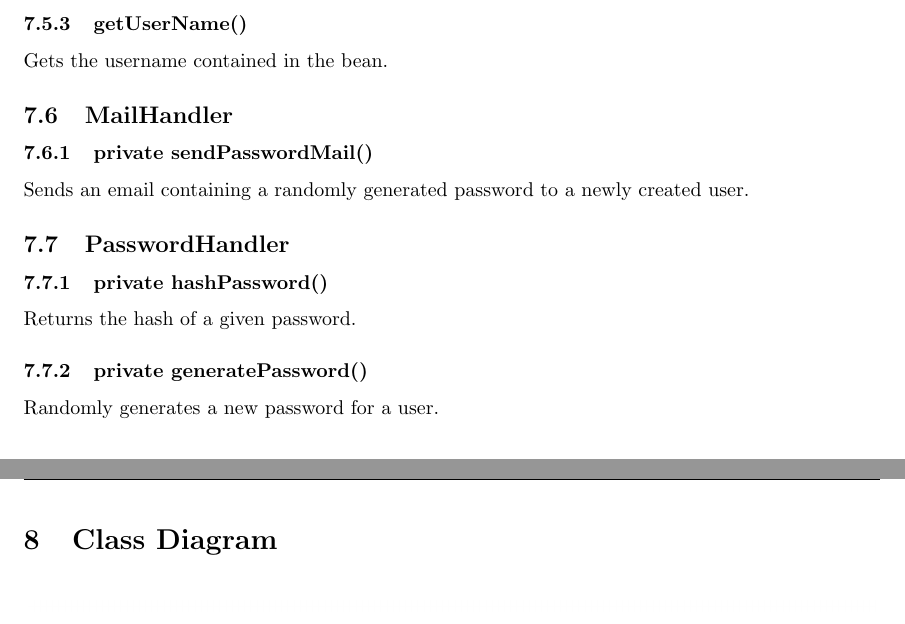
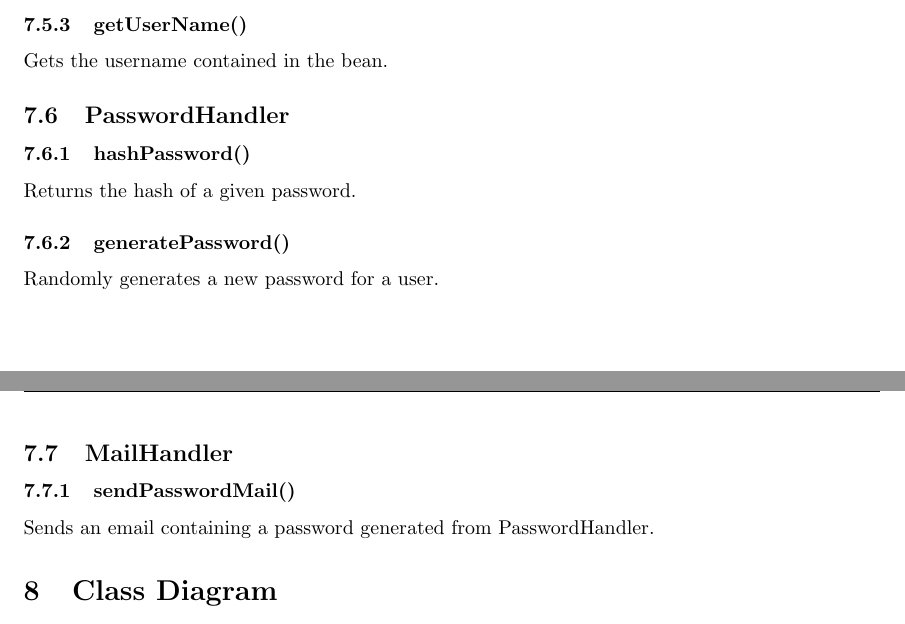
Before and after one commit to puspgroup2/work-library, a LaTeX document (P2-Baseline-Design-Test/PUSS214204_STLDD/STLDD.tex): two parts of pages 15 and 16 of 22, joined at a grey line, cut so that both start at the same text. Compiled offline with pdfLaTeX.

Commit message:
Updated document history + minor changes

```diff
--- a/P2-Baseline-Design-Test/PUSS214204_STLDD/STLDD.tex
+++ b/P2-Baseline-Design-Test/PUSS214204_STLDD/STLDD.tex
@@ -423,14 +427,15 @@ Gets a list of all time reports contained in the bean.
 \subsubsection{getUserName()}
 Gets the username contained in the bean.
 
+\subsection{PasswordHandler}
+\subsubsection{hashPassword()}
+Returns the hash of a given password.
+\subsubsection{generatePassword()}
+Randomly generates a new password for a user.
 \subsection{MailHandler}
-\subsubsection{private sendPasswordMail()}
-Sends an email containing a randomly generated password to a newly created user.
-\subsection{PasswordHandler}
-\subsubsection{private hashPassword()}
-Returns the hash of a given password.
-\subsubsection{private generatePassword()}
-Randomly generates a new password for a user.
+\subsubsection{sendPasswordMail()}
+Sends an email containing a password generated from PasswordHandler.
+
 
 \section{Class Diagram}
 
```
Also changed, not shown: P2-Baseline-Design-Test/PUSS214204_STLDD/STLDD.pdf, P2-Baseline-Design-Test/PUSS214204_STLDD/STLDD.tex (8 more changed lines).
